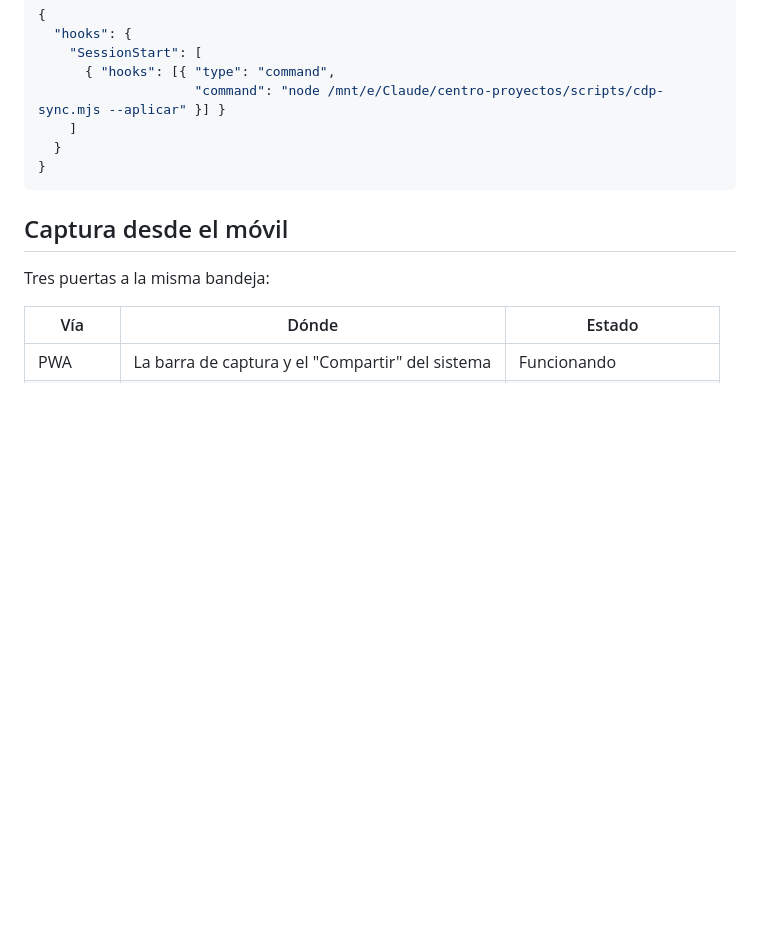
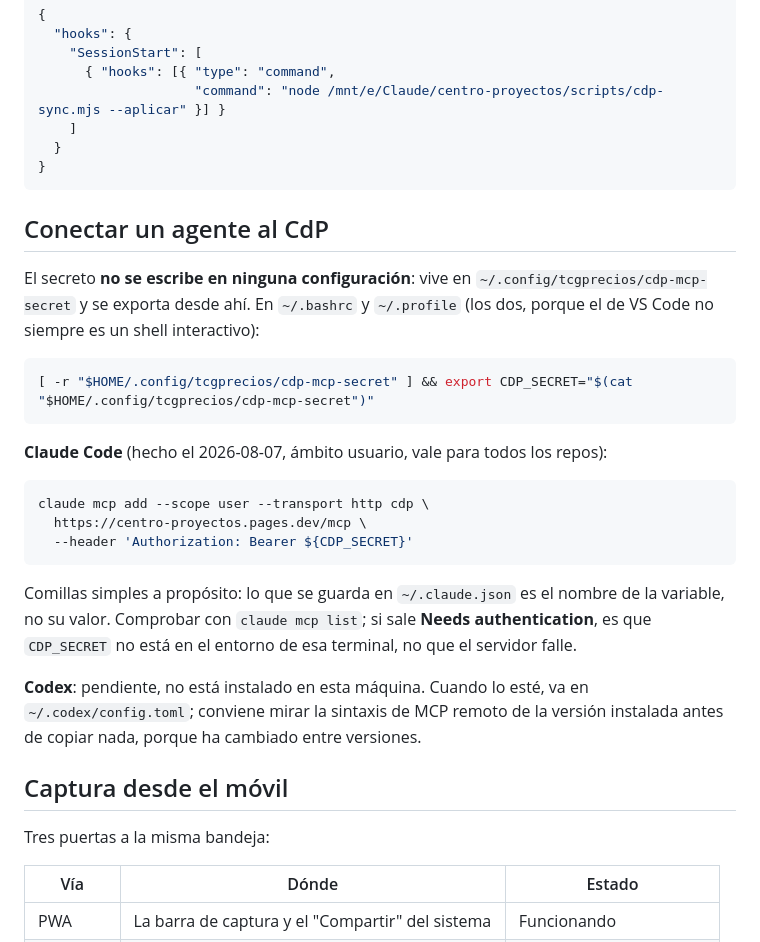
Before and after one commit to JonathanAlonso5/centro-proyectos, a Markdown page: docs/operaciones.md, the part around the change. Drawn GitHub-style; blank space fills up the shorter version.

Commit message:
docs: conectar Claude Code al MCP del CdP sin escribir el secreto
Co-Authored-By: Claude Opus 5 (1M context) <noreply@anthropic.com>

````diff
--- a/docs/operaciones.md
+++ b/docs/operaciones.md
@@ -109,6 +109,33 @@ Para que Claude lo lance solo al abrir sesión, en `~/.claude/settings.json`:
 }
 ```
 
+## Conectar un agente al CdP
+
+El secreto **no se escribe en ninguna configuración**: vive en
+`~/.config/tcgprecios/cdp-mcp-secret` y se exporta desde ahí. En `~/.bashrc` y
+`~/.profile` (los dos, porque el de VS Code no siempre es un shell interactivo):
+
+```bash
+[ -r "$HOME/.config/tcgprecios/cdp-mcp-secret" ] && export CDP_SECRET="$(cat "$HOME/.config/tcgprecios/cdp-mcp-secret")"
+```
+
+**Claude Code** (hecho el 2026-08-07, ámbito usuario, vale para todos los repos):
+
+```bash
+claude mcp add --scope user --transport http cdp \
+  https://centro-proyectos.pages.dev/mcp \
+  --header 'Authorization: Bearer ${CDP_SECRET}'
+```
+
+Comillas simples a propósito: lo que se guarda en `~/.claude.json` es el nombre
+de la variable, no su valor. Comprobar con `claude mcp list`; si sale **Needs
+authentication**, es que `CDP_SECRET` no está en el entorno de esa terminal, no
+que el servidor falle.
+
+**Codex**: pendiente, no está instalado en esta máquina. Cuando lo esté, va en
+`~/.codex/config.toml`; conviene mirar la sintaxis de MCP remoto de la versión
+instalada antes de copiar nada, porque ha cambiado entre versiones.
+
 ## Captura desde el móvil
 
 Tres puertas a la misma bandeja:
````
